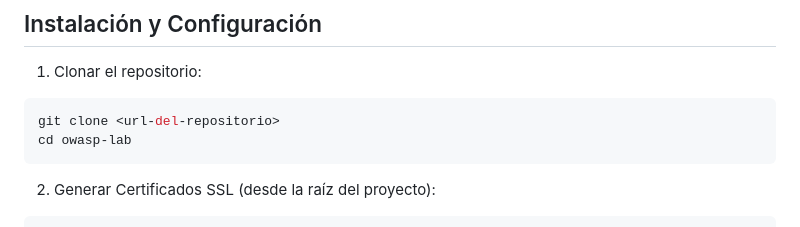
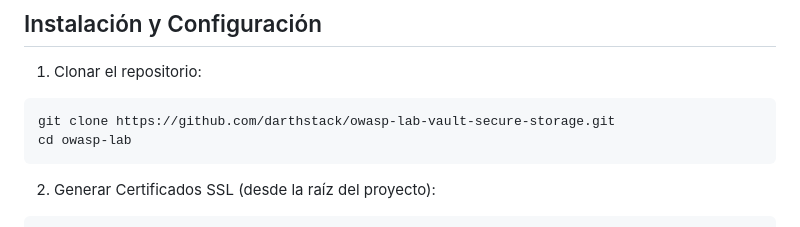
Before and after one commit to darthstack/owasp-lab-vault-secure-storage, a Markdown page: README.md, the part around the change. Drawn GitHub-style.

Commit message:
Actualizar la URL del repositorio en el README.md para reflejar la dirección correcta del proyecto en GitHub.

````diff
--- a/README.md
+++ b/README.md
@@ -38,7 +38,7 @@ En este laboratorio, la `secure-app` utiliza Vault para obtener su secreto JWT e
 1. Clonar el repositorio:
 
 ```bash
-git clone <url-del-repositorio>
+git clone https://github.com/darthstack/owasp-lab-vault-secure-storage.git
 cd owasp-lab
 ```
 
````
